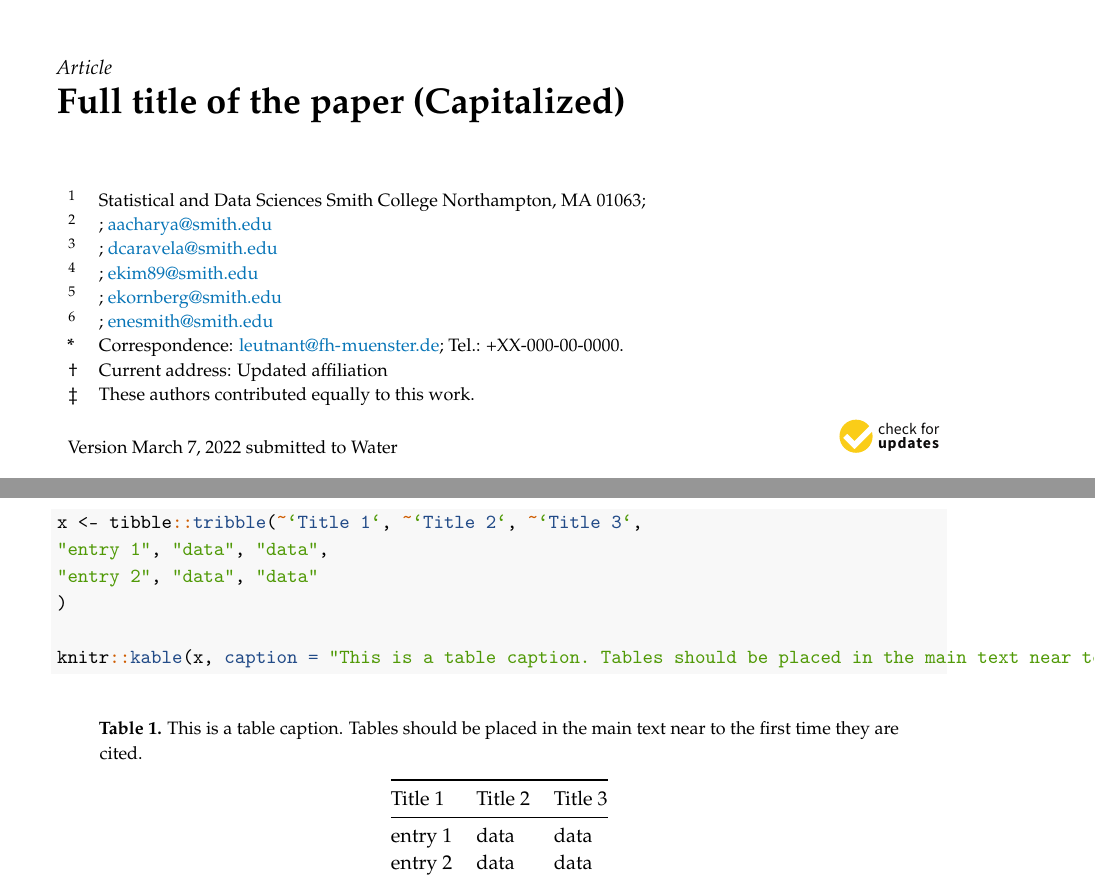
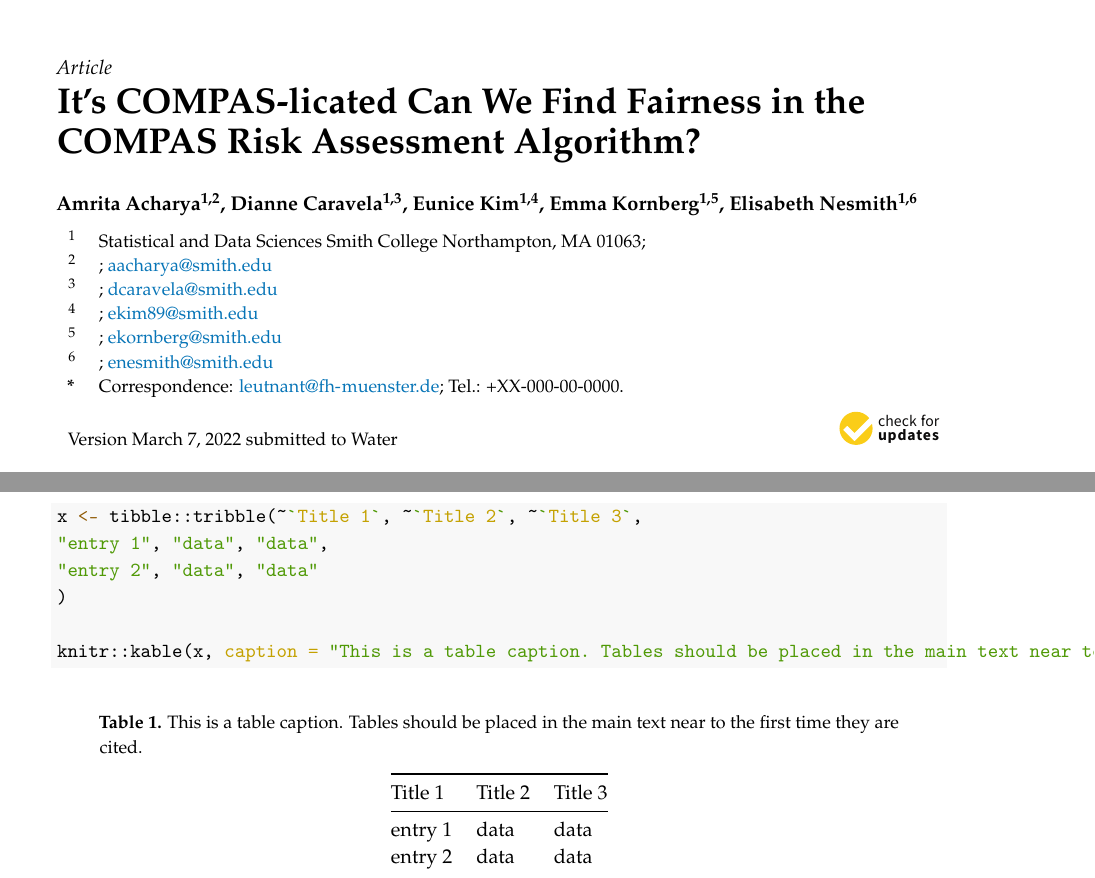
Before and after one commit to enesmith/womenatthetable, a LaTeX paper (Paper_Draft1/Draft1.tex): two parts of pages 1 and 5 of 6, joined at a grey line, cut so that both start at the same text. Compiled offline with pdfLaTeX.

Commit message:
adding title, fixing authors formatting

```diff
--- a/Paper_Draft1/Draft1.tex
+++ b/Paper_Draft1/Draft1.tex
@@ -72,17 +72,21 @@
 
 %=================================================================
 % Full title of the paper (Capitalized)
-\Title{Full title of the paper (Capitalized)}
+\Title{It's COMPAS-licated Can We Find Fairness in the COMPAS Risk
+Assessment Algorithm?}
 
 % Authors, for the paper (add full first names)
-\Author{$^{}$}
+\Author{Amrita Acharya$^{1, 2}$, Dianne Caravela$^{1, 3}$, Eunice
+Kim$^{1, 4}$, Emma Kornberg$^{1, 5}$, Elisabeth Nesmith$^{1, 6}$}
 
 % Authors, for metadata in PDF
-\AuthorNames{}
+\AuthorNames{Amrita Acharya, Dianne Caravela, Eunice Kim, Emma
+Kornberg, Elisabeth Nesmith}
 
 % Affiliations / Addresses (Add [1] after \address if there is only one affiliation.)
 \address{%
-$^{1}$ \quad Statistical and Data Sciences Smith College Northampton, MA 01063; \\
+$^{1}$ \quad Statistical and Data Sciences Smith College Northampton, MA
+01063; \\
 $^{2}$ \quad ; \href{mailto:aacharya@smith.edu}{\nolinkurl{aacharya@smith.edu}}\\
 $^{3}$ \quad ; \href{mailto:dcaravela@smith.edu}{\nolinkurl{dcaravela@smith.edu}}\\
 $^{4}$ \quad ; \href{mailto:ekim89@smith.edu}{\nolinkurl{ekim89@smith.edu}}\\
@@ -94,8 +98,8 @@ $^{6}$ \quad ; \href{mailto:enesmith@smith.edu}{\nolinkurl{enesmith@smith.edu}}\
 Tel.: +XX-000-00-0000.}
 
 % Current address and/or shared authorship
-\firstnote{Current address: Updated affiliation}
-\secondnote{These authors contributed equally to this work.}
+
+
 
 
 
@@ -406,12 +410,12 @@ Please see Table \ref{tab:mytable}.
 
 \begin{Shaded}
 \begin{Highlighting}[]
-\NormalTok{x <-}\StringTok{ }\NormalTok{tibble}\OperatorTok{::}\KeywordTok{tribble}\NormalTok{(}\OperatorTok{~}\StringTok{`}\DataTypeTok{Title 1}\StringTok{`}\NormalTok{, }\OperatorTok{~}\StringTok{`}\DataTypeTok{Title 2}\StringTok{`}\NormalTok{, }\OperatorTok{~}\StringTok{`}\DataTypeTok{Title 3}\StringTok{`}\NormalTok{,}
+\NormalTok{x }\OtherTok{\textless{}{-}}\NormalTok{ tibble}\SpecialCharTok{::}\FunctionTok{tribble}\NormalTok{(}\SpecialCharTok{\textasciitilde{}}\StringTok{\textasciigrave{}}\AttributeTok{Title 1}\StringTok{\textasciigrave{}}\NormalTok{, }\SpecialCharTok{\textasciitilde{}}\StringTok{\textasciigrave{}}\AttributeTok{Title 2}\StringTok{\textasciigrave{}}\NormalTok{, }\SpecialCharTok{\textasciitilde{}}\StringTok{\textasciigrave{}}\AttributeTok{Title 3}\StringTok{\textasciigrave{}}\NormalTok{,}
 \StringTok{"entry 1"}\NormalTok{, }\StringTok{"data"}\NormalTok{, }\StringTok{"data"}\NormalTok{,}
 \StringTok{"entry 2"}\NormalTok{, }\StringTok{"data"}\NormalTok{, }\StringTok{"data"}
 \NormalTok{)}
 
-\NormalTok{knitr}\OperatorTok{::}\KeywordTok{kable}\NormalTok{(x, }\DataTypeTok{caption =} \StringTok{"This is a table caption. Tables should be placed in the main text near to the first time they are cited.}\CharTok{\textbackslash{}\textbackslash{}}\StringTok{label\{tab:mytable\}"}\NormalTok{)}
+\NormalTok{knitr}\SpecialCharTok{::}\FunctionTok{kable}\NormalTok{(x, }\AttributeTok{caption =} \StringTok{"This is a table caption. Tables should be placed in the main text near to the first time they are cited.}\SpecialCharTok{\textbackslash{}\textbackslash{}}\StringTok{label\{tab:mytable\}"}\NormalTok{)}
 \end{Highlighting}
 \end{Shaded}
 
@@ -420,15 +424,15 @@ Please see Table \ref{tab:mytable}.
 text near to the first time they are
 cited.\label{tab:mytable}}\tabularnewline
 \toprule
-Title 1 & Title 2 & Title 3\tabularnewline
+Title 1 & Title 2 & Title 3 \\
 \midrule
 \endfirsthead
 \toprule
-Title 1 & Title 2 & Title 3\tabularnewline
+Title 1 & Title 2 & Title 3 \\
 \midrule
 \endhead
-entry 1 & data & data\tabularnewline
-entry 2 & data & data\tabularnewline
+entry 1 & data & data \\
+entry 2 & data & data \\
 \bottomrule
 \end{longtable}
 
```
Also changed, not shown: Paper_Draft1/Draft1.pdf, Paper_Draft1/Draft1.tex (20 more changed lines), 1 other file.
